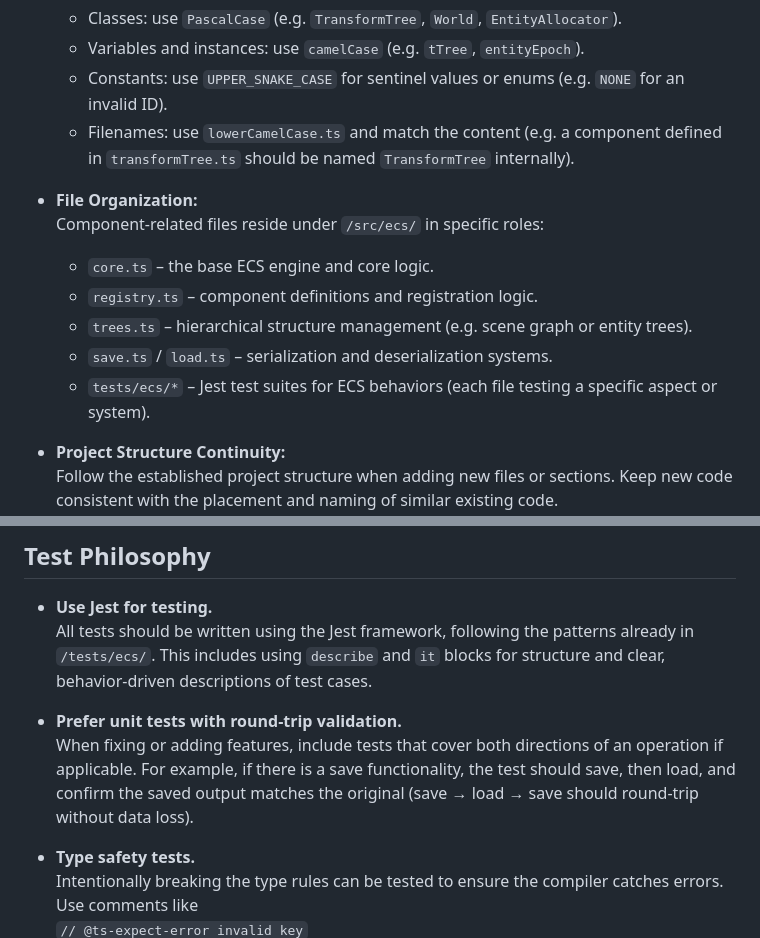
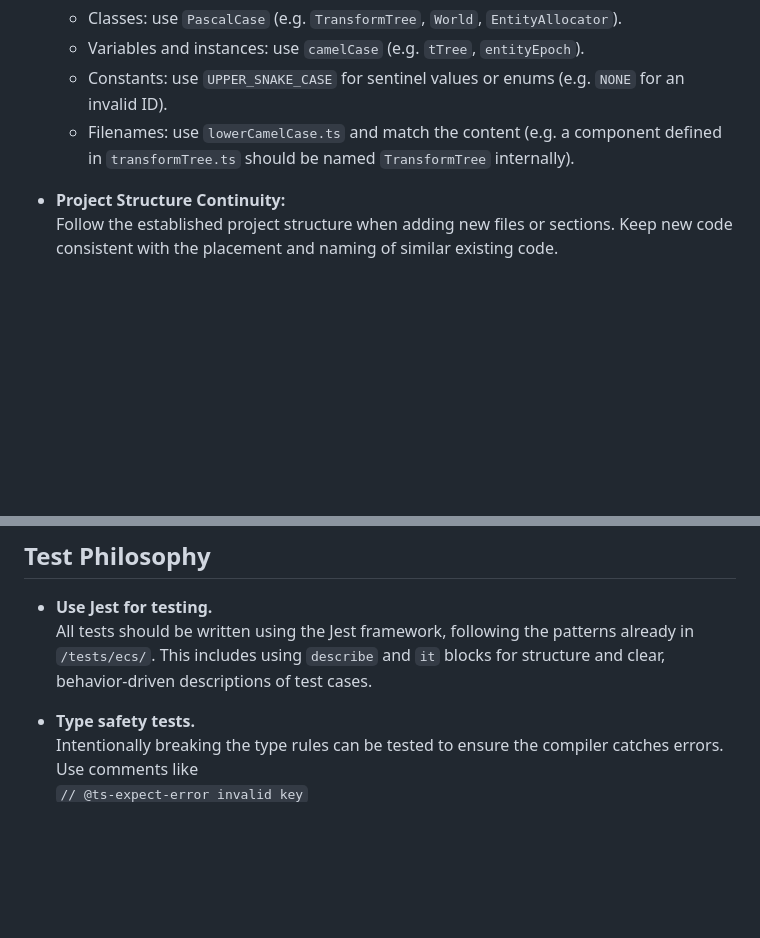
Before and after one commit to jesterswilde/rmfw, a Markdown page: docs/aiCollab.md, 2 parts joined by grey strips. Drawn GitHub-style; blank space fills up the shorter version.

Commit message:
Slimmed down ai collab.

```diff
--- a/docs/aiCollab.md
+++ b/docs/aiCollab.md
@@ -60,14 +60,6 @@
   - Constants: use `UPPER_SNAKE_CASE` for sentinel values or enums (e.g. `NONE` for an invalid ID).
   - Filenames: use `lowerCamelCase.ts` and match the content (e.g. a component defined in `transformTree.ts` should be named `TransformTree` internally).
 
-- **File Organization:**
-  Component-related files reside under `/src/ecs/` in specific roles:
-  - `core.ts` – the base ECS engine and core logic.
-  - `registry.ts` – component definitions and registration logic.
-  - `trees.ts` – hierarchical structure management (e.g. scene graph or entity trees).
-  - `save.ts` / `load.ts` – serialization and deserialization systems.
-  - `tests/ecs/*` – Jest test suites for ECS behaviors (each file testing a specific aspect or system).
-
 - **Project Structure Continuity:**
   Follow the established project structure when adding new files or sections. Keep new code consistent with the placement and naming of similar existing code.
   Do not reorganize files or code unless absolutely required.
@@ -98,9 +90,6 @@
 
 - **Use Jest for testing.**
   All tests should be written using the Jest framework, following the patterns already in `/tests/ecs/`. This includes using `describe` and `it` blocks for structure and clear, behavior-driven descriptions of test cases.
-
-- **Prefer unit tests with round-trip validation.**
-  When fixing or adding features, include tests that cover both directions of an operation if applicable. For example, if there is a save functionality, the test should save, then load, and confirm the saved output matches the original (save → load → save should round-trip without data loss).
 
 - **Type safety tests.**
   Intentionally breaking the type rules can be tested to ensure the compiler catches errors. Use comments like
```
